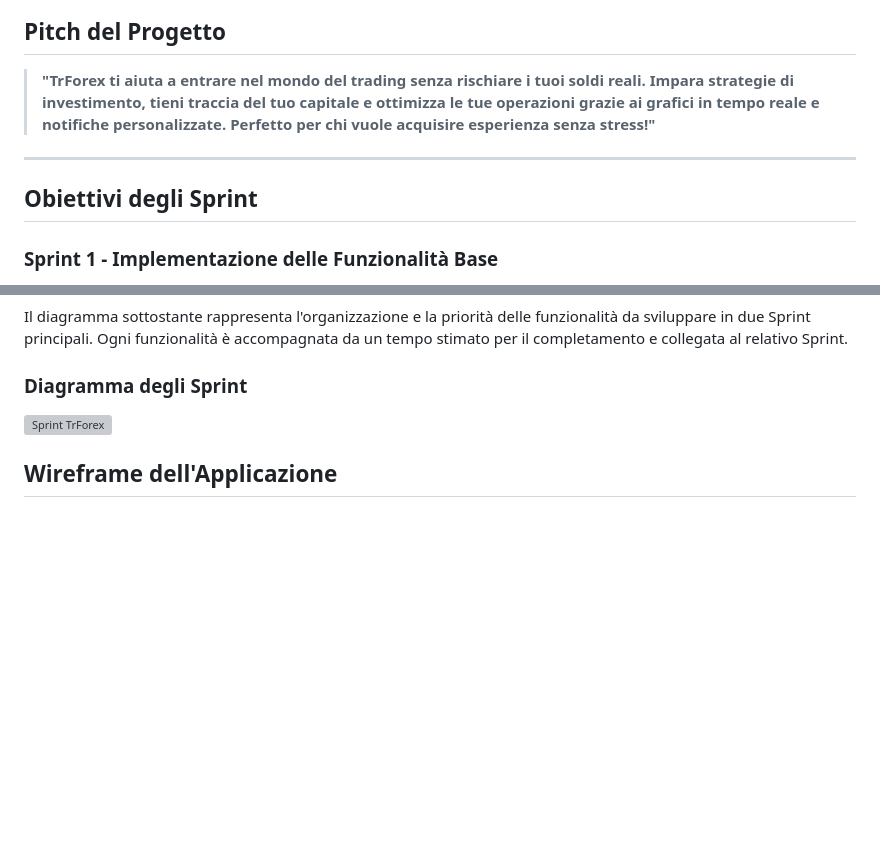
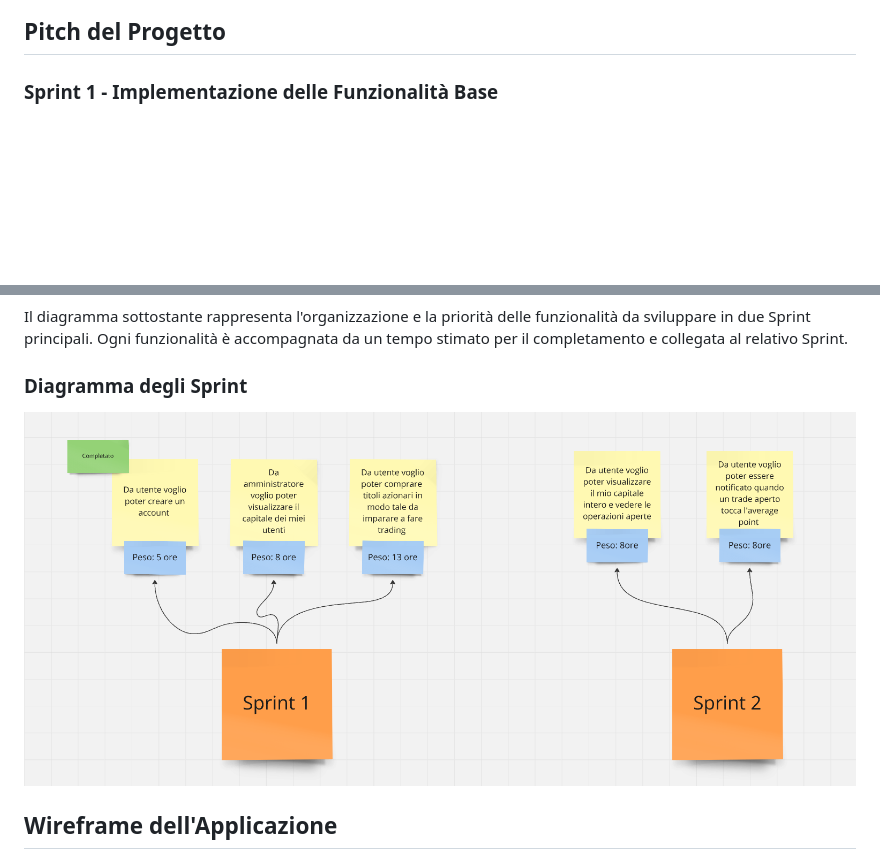
Before and after one commit to LorenzoSavi/TrForex, a Markdown page: README.md, 2 parts joined by grey strips. Rendered like a GitHub page; blank space fills up the shorter version; grey boxes are pictures that could not be loaded.

```diff
--- a/README.md
+++ b/README.md
@@ -54,12 +54,6 @@ permettono anche di aprire conti reali, supportati da istituzioni bancarie e con
 
 ## Pitch del Progetto
 
-> **"TrForex ti aiuta a entrare nel mondo del trading senza rischiare i tuoi soldi reali. Impara strategie di investimento, tieni traccia del tuo capitale e ottimizza le tue operazioni grazie ai grafici in tempo reale e notifiche personalizzate. Perfetto per chi vuole acquisire esperienza senza stress!"**
-
----
-
-## Obiettivi degli Sprint
-
 ### Sprint 1 - Implementazione delle Funzionalità Base
 
 - **Da utente voglio poter creare un account.**
@@ -92,7 +86,7 @@ permettono anche di aprire conti reali, supportati da istituzioni bancarie e con
 Il diagramma sottostante rappresenta l'organizzazione e la priorità delle funzionalità da sviluppare in due Sprint principali. Ogni funzionalità è accompagnata da un tempo stimato per il completamento e collegata al relativo Sprint.
 
 ### Diagramma degli Sprint
-![Sprint TrForex](sprint1-2.png)
+![Sprint TrForex](img/sprint1-2.png)
 
 
 ## Wireframe dell'Applicazione
```
